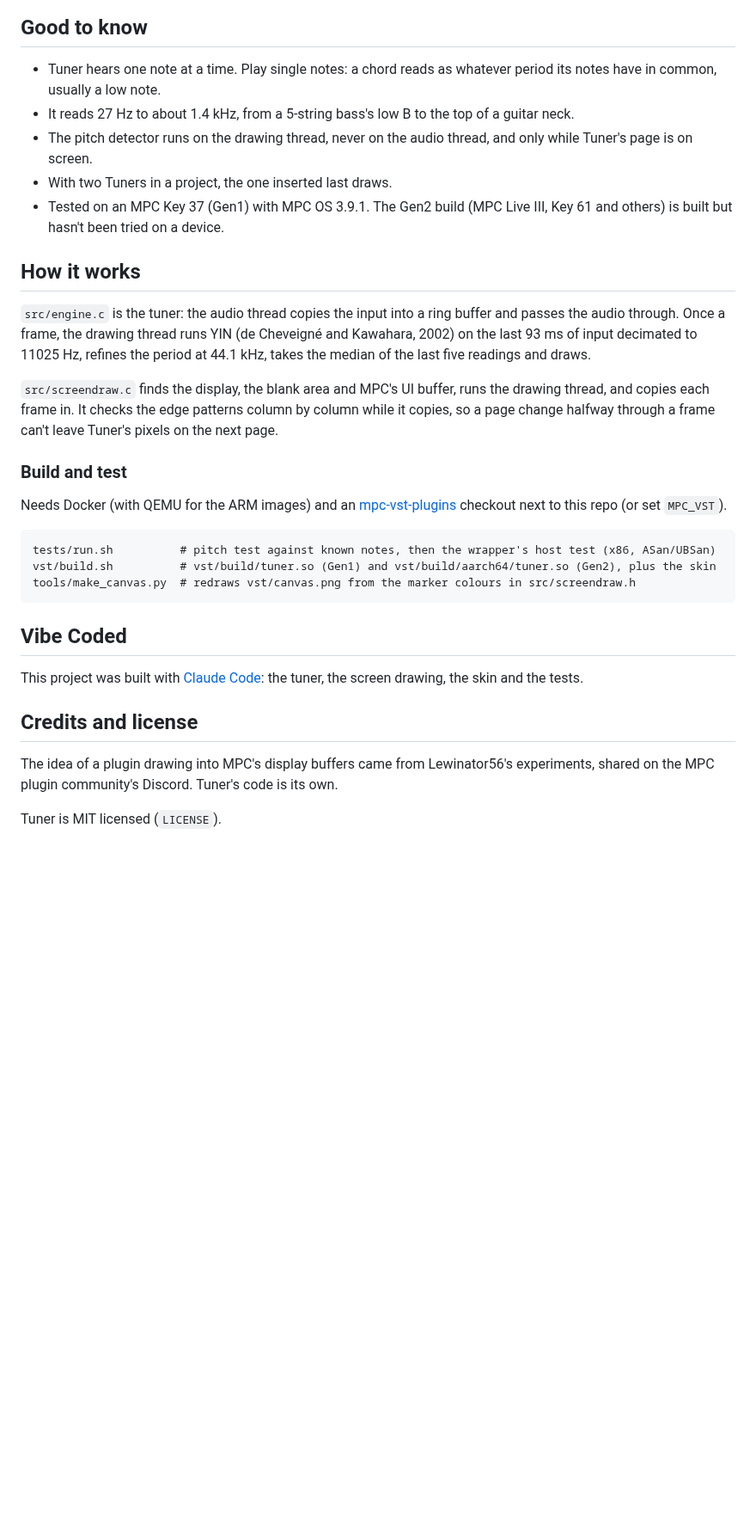
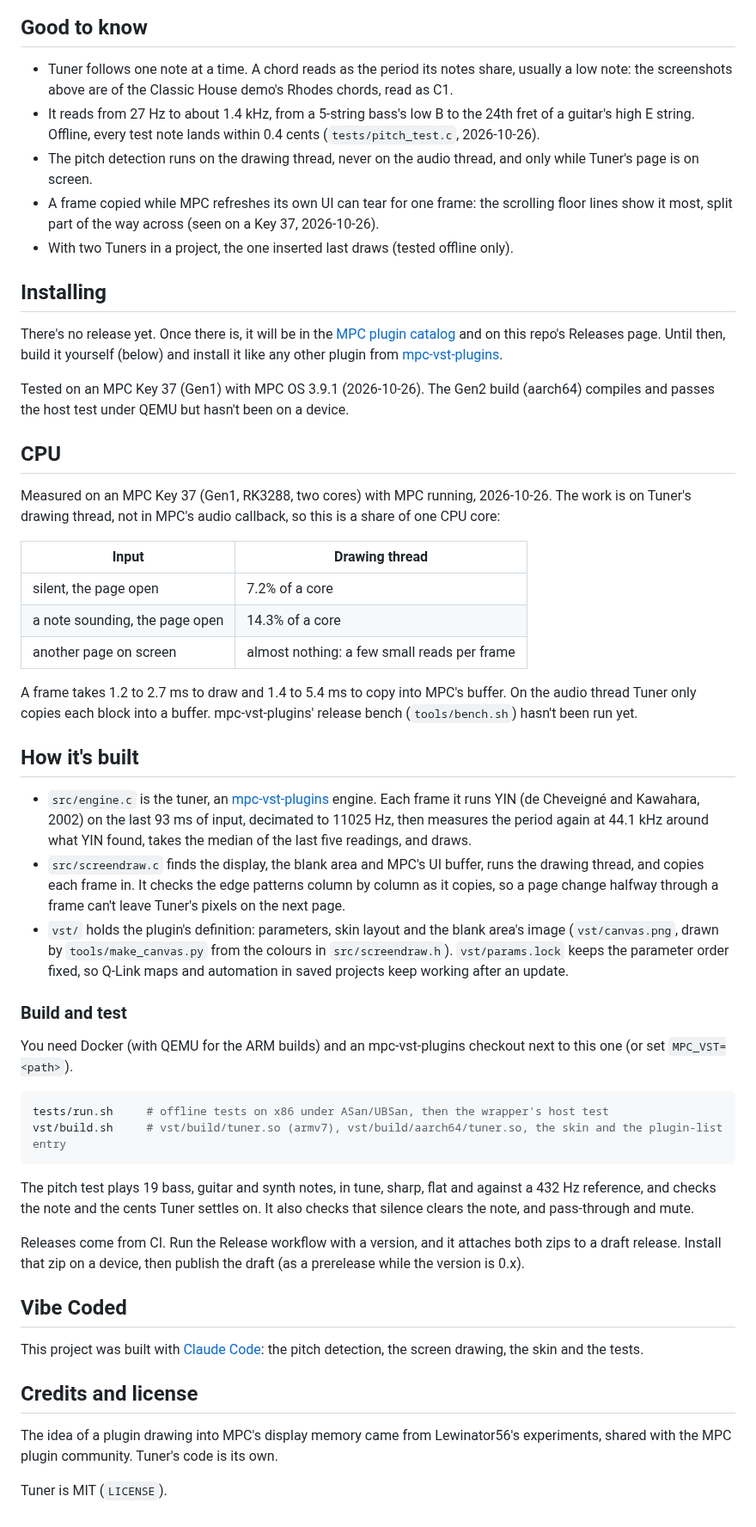
Before and after one commit to jacob-sabella/mpc-vst-tuner, a Markdown page: README.md, the part around one of its changes. Shown at 86% size. Drawn GitHub-style; blank space fills up the shorter version.

Commit message:
README: usage, device facts, CPU and screenshots from the Key 37

````diff
--- a/README.md
+++ b/README.md
@@ -45,43 +54,75 @@ last note dimmed for a second and a half, then shows "---".
 
 ## Good to know
 
-- Tuner hears one note at a time. Play single notes: a chord reads as whatever period its notes have in common, usually
-  a low note.
-- It reads 27 Hz to about 1.4 kHz, from a 5-string bass's low B to the top of a guitar neck.
-- The pitch detector runs on the drawing thread, never on the audio thread, and only while Tuner's page is on screen.
-- With two Tuners in a project, the one inserted last draws.
-- Tested on an MPC Key 37 (Gen1) with MPC OS 3.9.1. The Gen2 build (MPC Live III, Key 61 and others) is built but
-  hasn't been tried on a device.
+- Tuner follows one note at a time. A chord reads as the period its notes share, usually a low note: the
+  screenshots above are of the Classic House demo's Rhodes chords, read as C1.
+- It reads from 27 Hz to about 1.4 kHz, from a 5-string bass's low B to the 24th fret of a guitar's high E string.
+  Offline, every test note lands within 0.4 cents (`tests/pitch_test.c`, 2026-10-26).
+- The pitch detection runs on the drawing thread, never on the audio thread, and only while Tuner's page is on screen.
+- A frame copied while MPC refreshes its own UI can tear for one frame: the scrolling floor lines show it most, split
+  part of the way across (seen on a Key 37, 2026-10-26).
+- With two Tuners in a project, the one inserted last draws (tested offline only).
 
-## How it works
+## Installing
 
-`src/engine.c` is the tuner: the audio thread copies the input into a ring buffer and passes the audio through.
-Once a frame, the drawing thread runs YIN (de Cheveigné and Kawahara, 2002) on the last 93 ms of input decimated
-to 11025 Hz, refines the period at 44.1 kHz, takes the median of the last five readings and draws.
+There's no release yet. Once there is, it will be in the
+[MPC plugin catalog](https://sd88me.github.io/mpc-vst-plugins/) and on this repo's Releases page. Until then, build it
+yourself (below) and install it like any other plugin from
+[mpc-vst-plugins](https://github.com/sd88me/mpc-vst-plugins).
 
-`src/screendraw.c` finds the display, the blank area and MPC's UI buffer, runs the drawing thread, and copies each
-frame in. It checks the edge patterns column by column while it copies, so a page change halfway through a frame
-can't leave Tuner's pixels on the next page.
+Tested on an MPC Key 37 (Gen1) with MPC OS 3.9.1 (2026-10-26). The Gen2 build (aarch64) compiles and passes the host
+test under QEMU but hasn't been on a device.
+
+## CPU
+
+Measured on an MPC Key 37 (Gen1, RK3288, two cores) with MPC running, 2026-10-26. The work is on Tuner's drawing
+thread, not in MPC's audio callback, so this is a share of one CPU core:
+
+| Input | Drawing thread |
+|---|---|
+| silent, the page open | 7.2% of a core |
+| a note sounding, the page open | 14.3% of a core |
+| another page on screen | almost nothing: a few small reads per frame |
+
+A frame takes 1.2 to 2.7 ms to draw and 1.4 to 5.4 ms to copy into MPC's buffer. On the audio thread Tuner only copies
+each block into a buffer. mpc-vst-plugins' release bench (`tools/bench.sh`) hasn't been run yet.
+
+## How it's built
+
+- `src/engine.c` is the tuner, an [mpc-vst-plugins](https://github.com/sd88me/mpc-vst-plugins) engine. Each frame it
+  runs YIN (de Cheveigné and Kawahara, 2002) on the last 93 ms of input, decimated to 11025 Hz, then measures the
+  period again at 44.1 kHz around what YIN found, takes the median of the last five readings, and draws.
+- `src/screendraw.c` finds the display, the blank area and MPC's UI buffer, runs the drawing thread, and copies each
+  frame in. It checks the edge patterns column by column as it copies, so a page change halfway through a frame can't
+  leave Tuner's pixels on the next page.
+- `vst/` holds the plugin's definition: parameters, skin layout and the blank area's image (`vst/canvas.png`, drawn by
+  `tools/make_canvas.py` from the colours in `src/screendraw.h`). `vst/params.lock` keeps the parameter order fixed, so
+  Q-Link maps and automation in saved projects keep working after an update.
 
 ### Build and test
 
-Needs Docker (with QEMU for the ARM images) and an [mpc-vst-plugins](https://github.com/sd88me/mpc-vst-plugins)
-checkout next to this repo (or set `MPC_VST`).
+You need Docker (with QEMU for the ARM builds) and an mpc-vst-plugins checkout next to this one (or set
+`MPC_VST=<path>`).
 
+```sh
+tests/run.sh     # offline tests on x86 under ASan/UBSan, then the wrapper's host test
+vst/build.sh     # vst/build/tuner.so (armv7), vst/build/aarch64/tuner.so, the skin and the plugin-list entry
 ```
-tests/run.sh          # pitch test against known notes, then the wrapper's host test (x86, ASan/UBSan)
-vst/build.sh          # vst/build/tuner.so (Gen1) and vst/build/aarch64/tuner.so (Gen2), plus the skin
-tools/make_canvas.py  # redraws vst/canvas.png from the marker colours in src/screendraw.h
-```
+
+The pitch test plays 19 bass, guitar and synth notes, in tune, sharp, flat and against a 432 Hz reference, and checks
+the note and the cents Tuner settles on. It also checks that silence clears the note, and pass-through and mute.
+
+Releases come from CI. Run the Release workflow with a version, and it attaches both zips to a draft release. Install
+that zip on a device, then publish the draft (as a prerelease while the version is 0.x).
 
 ## Vibe Coded
 
-This project was built with [Claude Code](https://claude.ai/code): the tuner, the screen drawing, the skin and the
-tests.
+This project was built with [Claude Code](https://claude.ai/code): the pitch detection, the screen drawing, the skin
+and the tests.
 
 ## Credits and license
 
-The idea of a plugin drawing into MPC's display buffers came from Lewinator56's experiments, shared on the MPC
-plugin community's Discord. Tuner's code is its own.
+The idea of a plugin drawing into MPC's display memory came from Lewinator56's experiments, shared with the MPC
+plugin community. Tuner's code is its own.
 
-Tuner is MIT licensed (`LICENSE`).
+Tuner is MIT (`LICENSE`).
````
Also changed, not shown: other parts of README.md (+35 -26 lines), docs/screenshots/needle.png (added), docs/screenshots/strobe.png (added).
